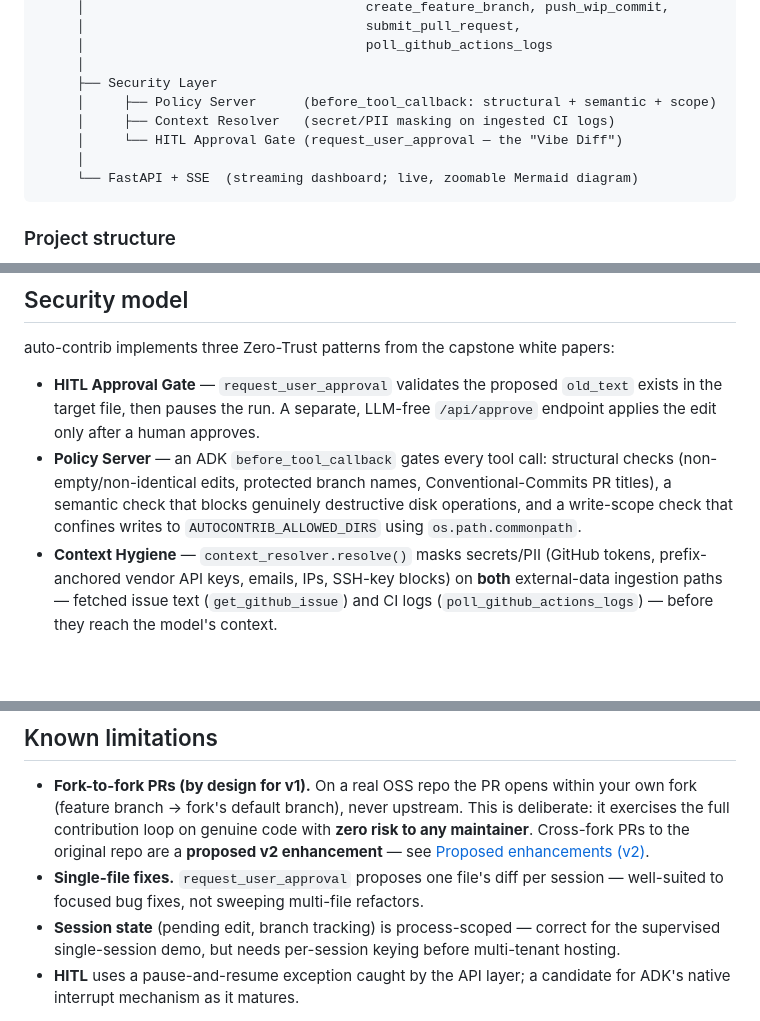
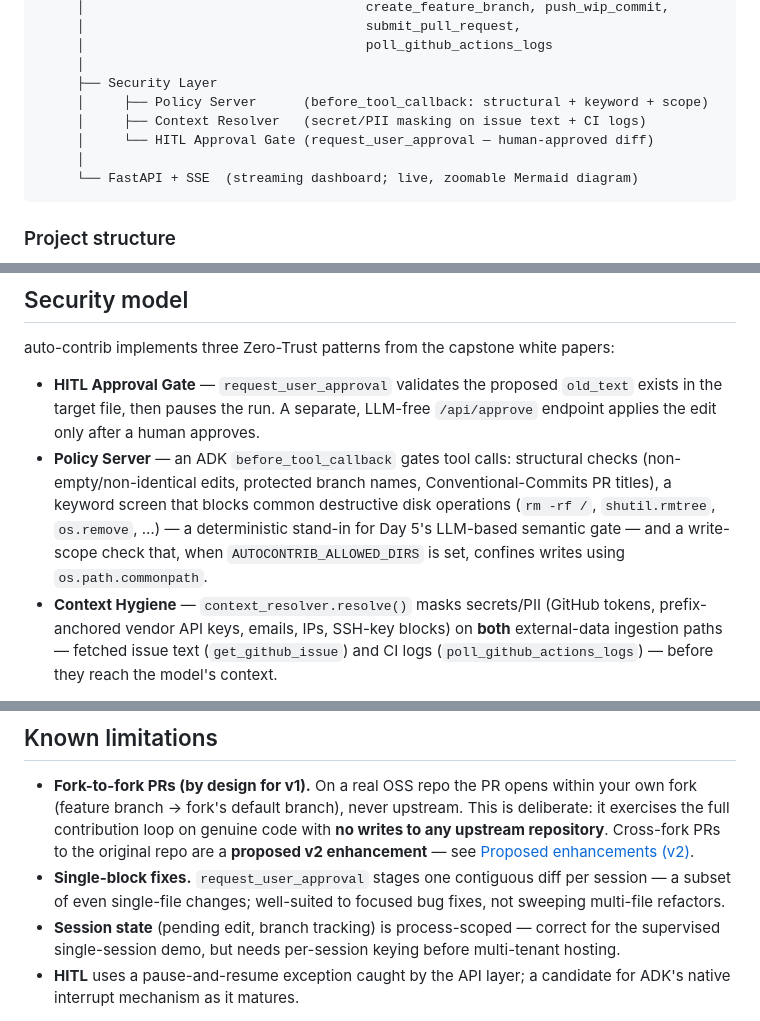
Before and after one commit to svetanis/auto-contrib, a Markdown page: README.md, 3 parts joined by grey strips. Rendered like a GitHub page; blank space fills up the shorter version.

````diff
--- a/README.md
+++ b/README.md
@@ -81,9 +81,9 @@ auto-contrib Agent  (ADK · Gemini 2.5 Flash, rate-limited)
      │                                    poll_github_actions_logs
      │
      ├── Security Layer
-     │     ├── Policy Server      (before_tool_callback: structural + semantic + scope)
-     │     ├── Context Resolver   (secret/PII masking on ingested CI logs)
-     │     └── HITL Approval Gate (request_user_approval — the "Vibe Diff")
+     │     ├── Policy Server      (before_tool_callback: structural + keyword + scope)
+     │     ├── Context Resolver   (secret/PII masking on issue text + CI logs)
+     │     └── HITL Approval Gate (request_user_approval — human-approved diff)
      │
      └── FastAPI + SSE  (streaming dashboard; live, zoomable Mermaid diagram)
 ```
@@ -209,11 +209,13 @@ auto-contrib implements three Zero-Trust patterns from the capstone white papers
 - **HITL Approval Gate** — `request_user_approval` validates the proposed
   `old_text` exists in the target file, then pauses the run. A separate,
   LLM-free `/api/approve` endpoint applies the edit only after a human approves.
-- **Policy Server** — an ADK `before_tool_callback` gates every tool call:
+- **Policy Server** — an ADK `before_tool_callback` gates tool calls:
   structural checks (non-empty/non-identical edits, protected branch names,
-  Conventional-Commits PR titles), a semantic check that blocks genuinely
-  destructive disk operations, and a write-scope check that confines writes to
-  `AUTOCONTRIB_ALLOWED_DIRS` using `os.path.commonpath`.
+  Conventional-Commits PR titles), a keyword screen that blocks common
+  destructive disk operations (`rm -rf /`, `shutil.rmtree`, `os.remove`, …) — a
+  deterministic stand-in for Day 5's LLM-based semantic gate — and a write-scope
+  check that, when `AUTOCONTRIB_ALLOWED_DIRS` is set, confines writes using
+  `os.path.commonpath`.
 - **Context Hygiene** — `context_resolver.resolve()` masks secrets/PII
   (GitHub tokens, prefix-anchored vendor API keys, emails, IPs, SSH-key blocks)
   on **both** external-data ingestion paths — fetched issue text
@@ -273,10 +275,11 @@ agents-cli deploy
 - **Fork-to-fork PRs (by design for v1).** On a real OSS repo the PR opens
   within your own fork (feature branch → fork's default branch), never upstream.
   This is deliberate: it exercises the full contribution loop on genuine code
-  with **zero risk to any maintainer**. Cross-fork PRs to the original repo are a
-  **proposed v2 enhancement** — see [Proposed enhancements (v2)](#proposed-enhancements-v2).
-- **Single-file fixes.** `request_user_approval` proposes one file's diff per
-  session — well-suited to focused bug fixes, not sweeping multi-file refactors.
+  with **no writes to any upstream repository**. Cross-fork PRs to the original
+  repo are a **proposed v2 enhancement** — see [Proposed enhancements (v2)](#proposed-enhancements-v2).
+- **Single-block fixes.** `request_user_approval` stages one contiguous diff per
+  session — a subset of even single-file changes; well-suited to focused bug
+  fixes, not sweeping multi-file refactors.
 - **Session state** (pending edit, branch tracking) is process-scoped — correct
   for the supervised single-session demo, but needs per-session keying before
   multi-tenant hosting.
````
Also changed, not shown: other parts of README.md (+4 -4 lines), USAGE.md (+2 -2 lines), kaggle-writeup.md (+55 -45 lines).
